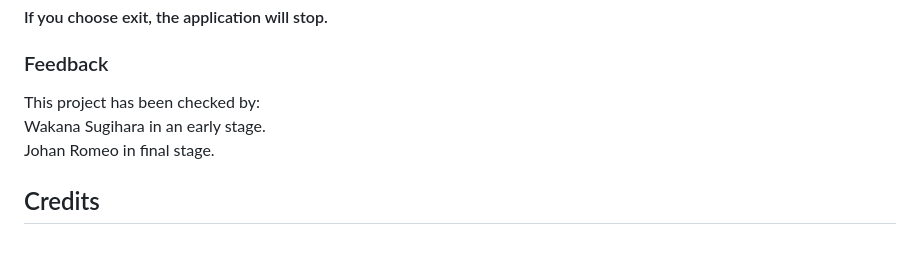
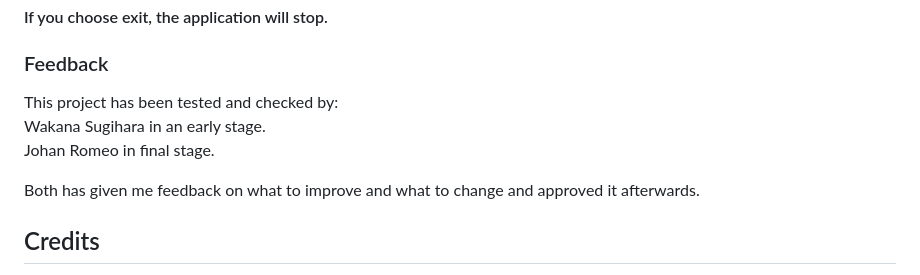
Before and after one commit to Emilsivertsson/TODO-EmilSivertsson, a Markdown page: README.md, the part around the change. Drawn GitHub-style; blank space fills up the shorter version.

Commit message:
fixed last of docu

```diff
--- a/README.md
+++ b/README.md
@@ -90,9 +90,12 @@ if you choose back to main, you will get the main menu.
 #### If you choose exit, the application will stop.
 
 ### Feedback
-This project has been checked by: <br>
+This project has been tested and checked by: <br>
 Wakana Sugihara in an early stage. <br>
 Johan Romeo in final stage. <br>
+
+Both has given me feedback on what to improve and what to change and approved it afterwards.
+
 
 
 ## Credits
```
